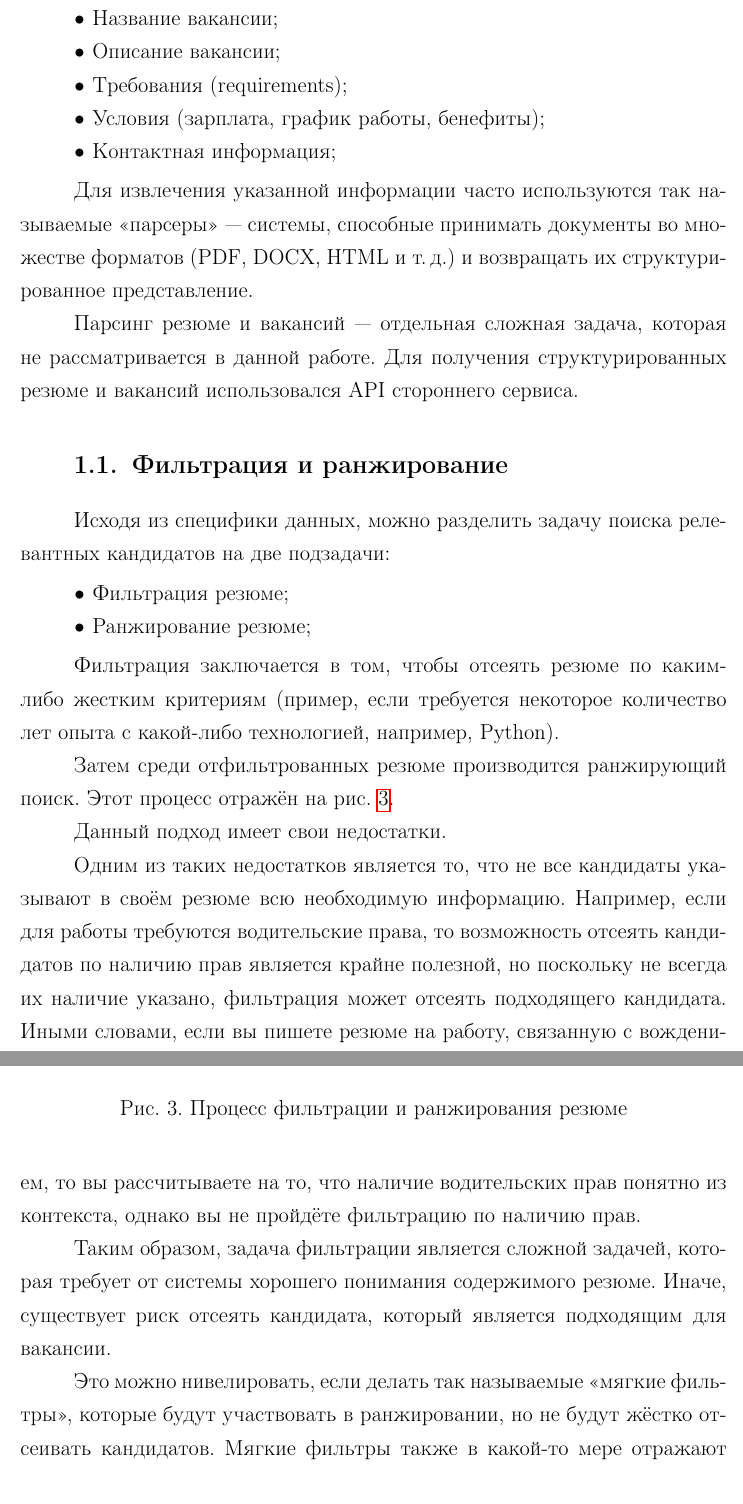
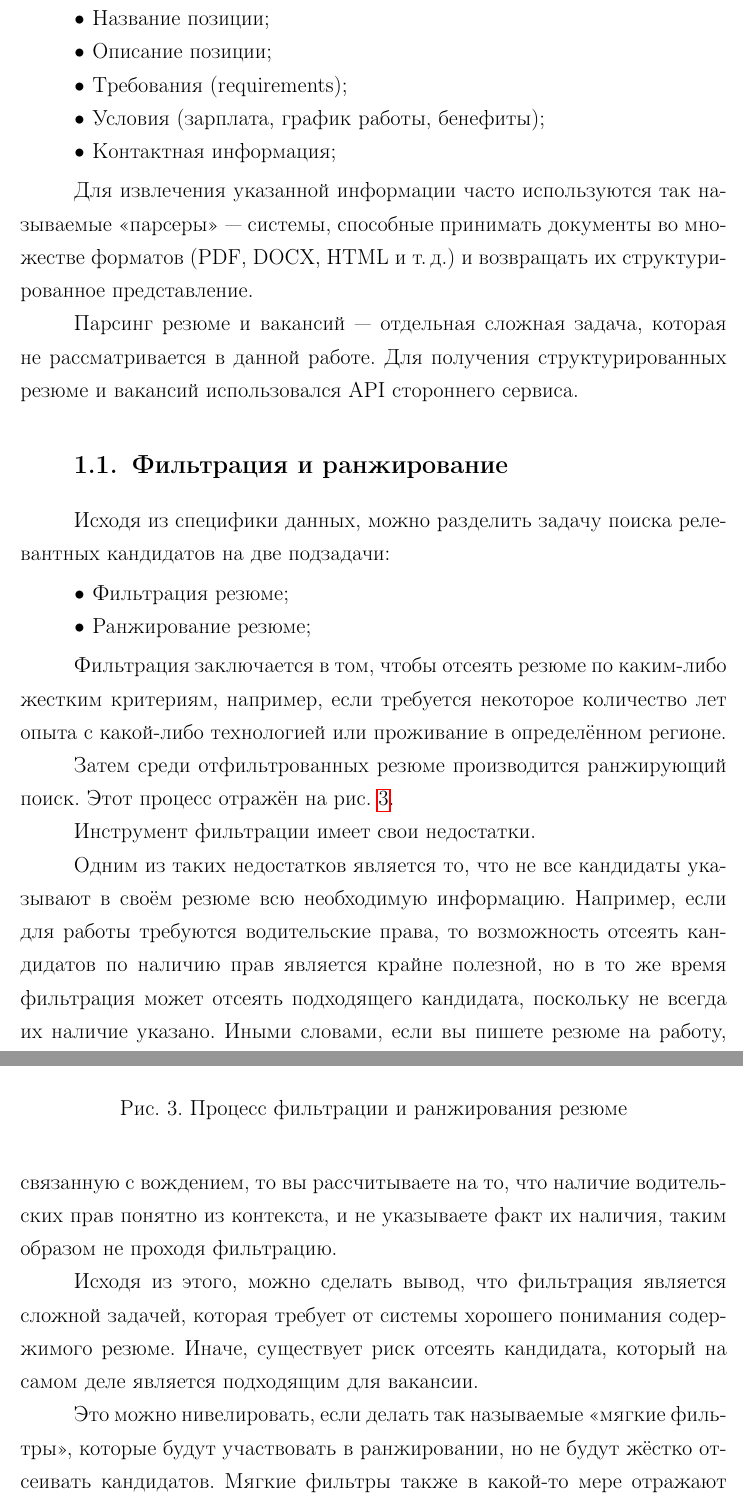
Before and after one commit to elia-morrison/masters_thesis, a LaTeX document (main.tex): two parts of pages 13 and 14 of 43, joined at a grey line, cut so that both start at the same text. Compiled offline with pdfLaTeX.

Commit message:
proofread

```diff
--- a/main.tex
+++ b/main.tex
@@ -222,8 +222,8 @@ Sentence Transformers — это библиотека, которая упрощ
 Вакансии намного более сложны в плане структуризации, нежели резюме, так как они зачастую более разнообразны. Однако можно выделить следующие часто встречающиеся поля:
 
 \begin{itemize}
-  \item Название вакансии;
-  \item Описание вакансии;
+  \item Название позиции;
+  \item Описание позиции;
   \item Требования (requirements);
   \item Условия (зарплата, график работы, бенефиты);
   \item Контактная информация;
@@ -242,7 +242,7 @@ Sentence Transformers — это библиотека, которая упрощ
   \item Ранжирование резюме;
 \end{itemize}
 
-Фильтрация заключается в том, чтобы отсеять резюме по каким-либо жестким критериям (пример, если требуется некоторое количество лет опыта с какой-либо технологией, например, Python).
+Фильтрация заключается в том, чтобы отсеять резюме по каким-либо жестким критериям, например, если требуется некоторое количество лет опыта с какой-либо технологией или проживание в определённом регионе.
 
 Затем среди отфильтрованных резюме производится ранжирующий поиск. Этот процесс отражён на рис.~\ref{fig:filtering_and_ranking}.
 
@@ -253,11 +253,11 @@ Sentence Transformers — это библиотека, которая упрощ
   \label{fig:filtering_and_ranking}
 \end{figure}
 
-Данный подход имеет свои недостатки.
+Инструмент фильтрации имеет свои недостатки.
 
-Одним из таких недостатков является то, что не все кандидаты указывают в своём резюме всю необходимую информацию. Например, если для работы требуются водительские права, то возможность отсеять кандидатов по наличию прав является крайне полезной, но поскольку не всегда их наличие указано, фильтрация может отсеять подходящего кандидата. Иными словами, если вы пишете резюме на работу, связанную с вождением, то вы рассчитываете на то, что наличие водительских прав понятно из контекста, однако вы не пройдёте фильтрацию по наличию прав.
+Одним из таких недостатков является то, что не все кандидаты указывают в своём резюме всю необходимую информацию. Например, если для работы требуются водительские права, то возможность отсеять кандидатов по наличию прав является крайне полезной, но в то же время фильтрация может отсеять подходящего кандидата, поскольку не всегда их наличие указано. Иными словами, если вы пишете резюме на работу, связанную с вождением, то вы рассчитываете на то, что наличие водительских прав понятно из контекста, и не указываете факт их наличия, таким образом не проходя фильтрацию.
 
-Таким образом, задача фильтрации является сложной задачей, которая требует от системы хорошего понимания содержимого резюме. Иначе, существует риск отсеять кандидата, который является подходящим для вакансии.
+Исходя из этого, можно сделать вывод, что фильтрация является сложной задачей, которая требует от системы хорошего понимания содержимого резюме. Иначе, существует риск отсеять кандидата, который на самом деле является подходящим для вакансии.
 
 Это можно нивелировать, если делать так называемые <<мягкие фильтры>>, которые будут участвовать в ранжировании, но не будут жёстко отсеивать кандидатов. Мягкие фильтры также в какой-то мере отражают то, как рекрутер рассматривает резюме: например, если для работы необходимо пять лет опыта работы в какой-то сфере, то резюме человека, работающего в этой сфере четыре года, будет рассмотрено, и если кандидат обладает достаточной экспертизой, то он будет продвинут в списке кандидатов.
 
```
Also changed, not shown: main.tex (4 more changed lines).
